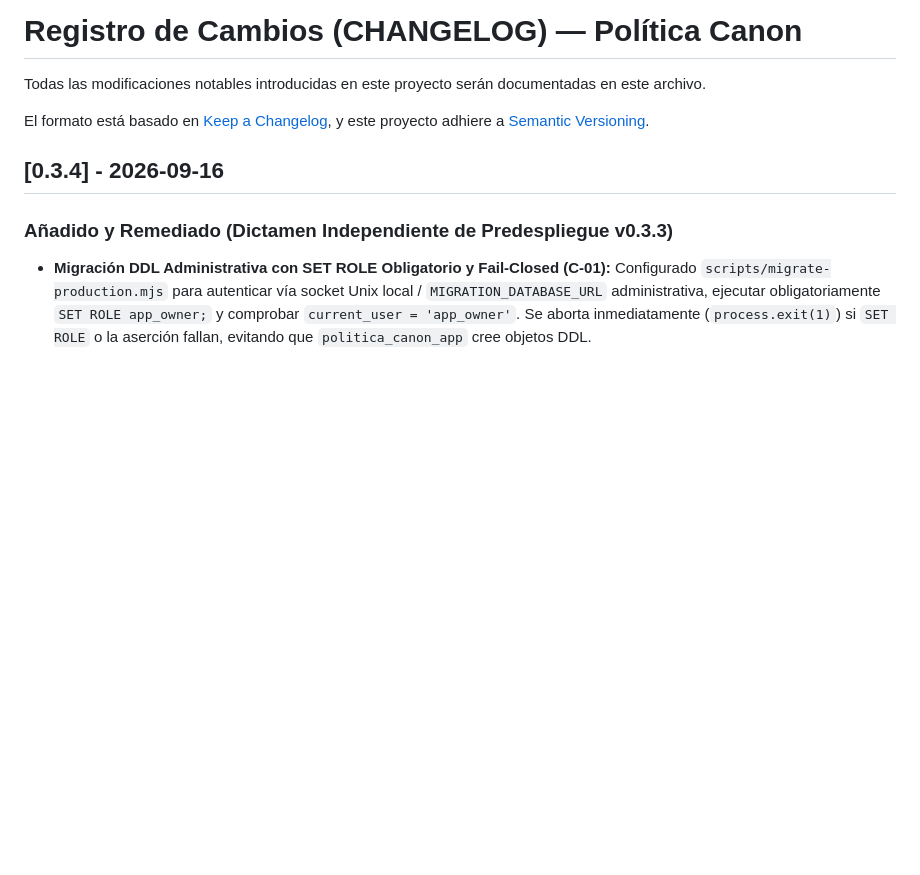
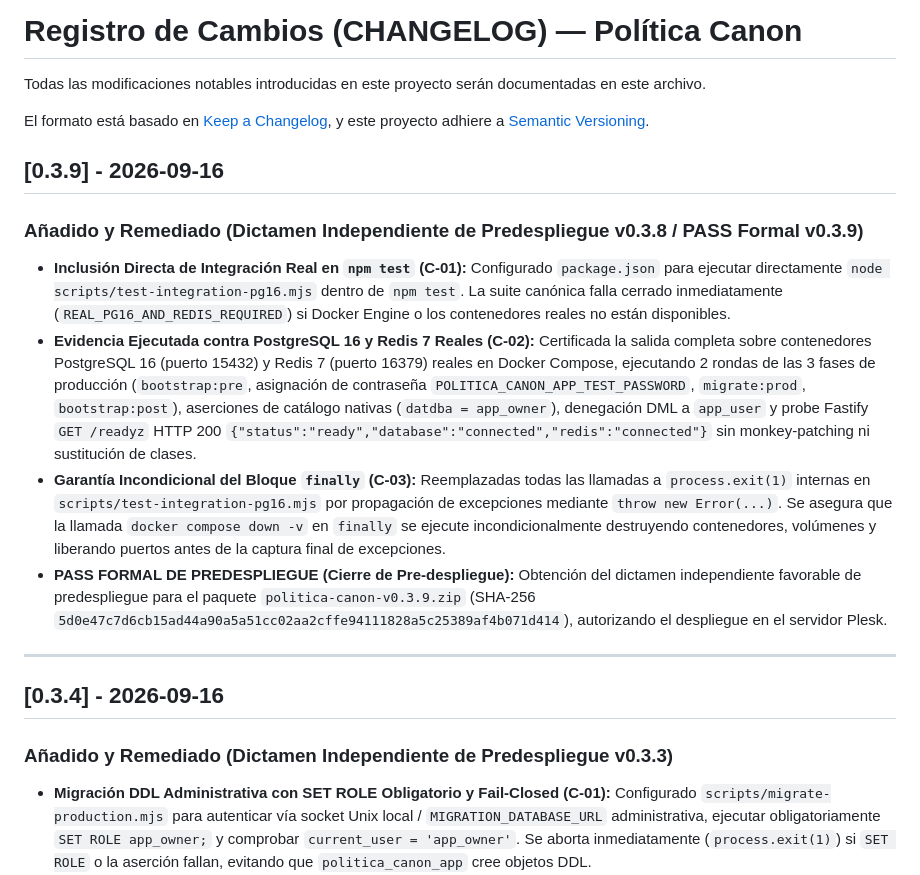
Before and after one commit to drleuman/Politico, a Markdown page: CHANGELOG.md, the part around the change. GitHub-like rendering; blank space fills up the shorter version.

Commit message:
docs(changelog): update CHANGELOG.md with formal PASS pre-deployment dictamen for release v0.3.9

```diff
--- a/CHANGELOG.md
+++ b/CHANGELOG.md
@@ -3,6 +3,16 @@
 Todas las modificaciones notables introducidas en este proyecto serán documentadas en este archivo.
 
 El formato está basado en [Keep a Changelog](https://keepachangelog.com/es-ES/1.0.0/), y este proyecto adhiere a [Semantic Versioning](https://semver.org/spec/v2.0.0.html).
+
+## [0.3.9] - 2026-09-16
+
+### Añadido y Remediado (Dictamen Independiente de Predespliegue v0.3.8 / PASS Formal v0.3.9)
+- **Inclusión Directa de Integración Real en `npm test` (C-01):** Configurado `package.json` para ejecutar directamente `node scripts/test-integration-pg16.mjs` dentro de `npm test`. La suite canónica falla cerrado inmediatamente (`REAL_PG16_AND_REDIS_REQUIRED`) si Docker Engine o los contenedores reales no están disponibles.
+- **Evidencia Ejecutada contra PostgreSQL 16 y Redis 7 Reales (C-02):** Certificada la salida completa sobre contenedores PostgreSQL 16 (puerto 15432) y Redis 7 (puerto 16379) reales en Docker Compose, ejecutando 2 rondas de las 3 fases de producción (`bootstrap:pre`, asignación de contraseña `POLITICA_CANON_APP_TEST_PASSWORD`, `migrate:prod`, `bootstrap:post`), aserciones de catálogo nativas (`datdba = app_owner`), denegación DML a `app_user` y probe Fastify `GET /readyz` HTTP 200 `{"status":"ready","database":"connected","redis":"connected"}` sin monkey-patching ni sustitución de clases.
+- **Garantía Incondicional del Bloque `finally` (C-03):** Reemplazadas todas las llamadas a `process.exit(1)` internas en `scripts/test-integration-pg16.mjs` por propagación de excepciones mediante `throw new Error(...)`. Se asegura que la llamada `docker compose down -v` en `finally` se ejecute incondicionalmente destruyendo contenedores, volúmenes y liberando puertos antes de la captura final de excepciones.
+- **PASS FORMAL DE PREDESPLIEGUE (Cierre de Pre-despliegue):** Obtención del dictamen independiente favorable de predespliegue para el paquete `politica-canon-v0.3.9.zip` (SHA-256 `5d0e47c7d6cb15ad44a90a5a51cc02aa2cffe94111828a5c25389af4b071d414`), autorizando el despliegue en el servidor Plesk.
+
+---
 
 ## [0.3.4] - 2026-09-16
 
```
